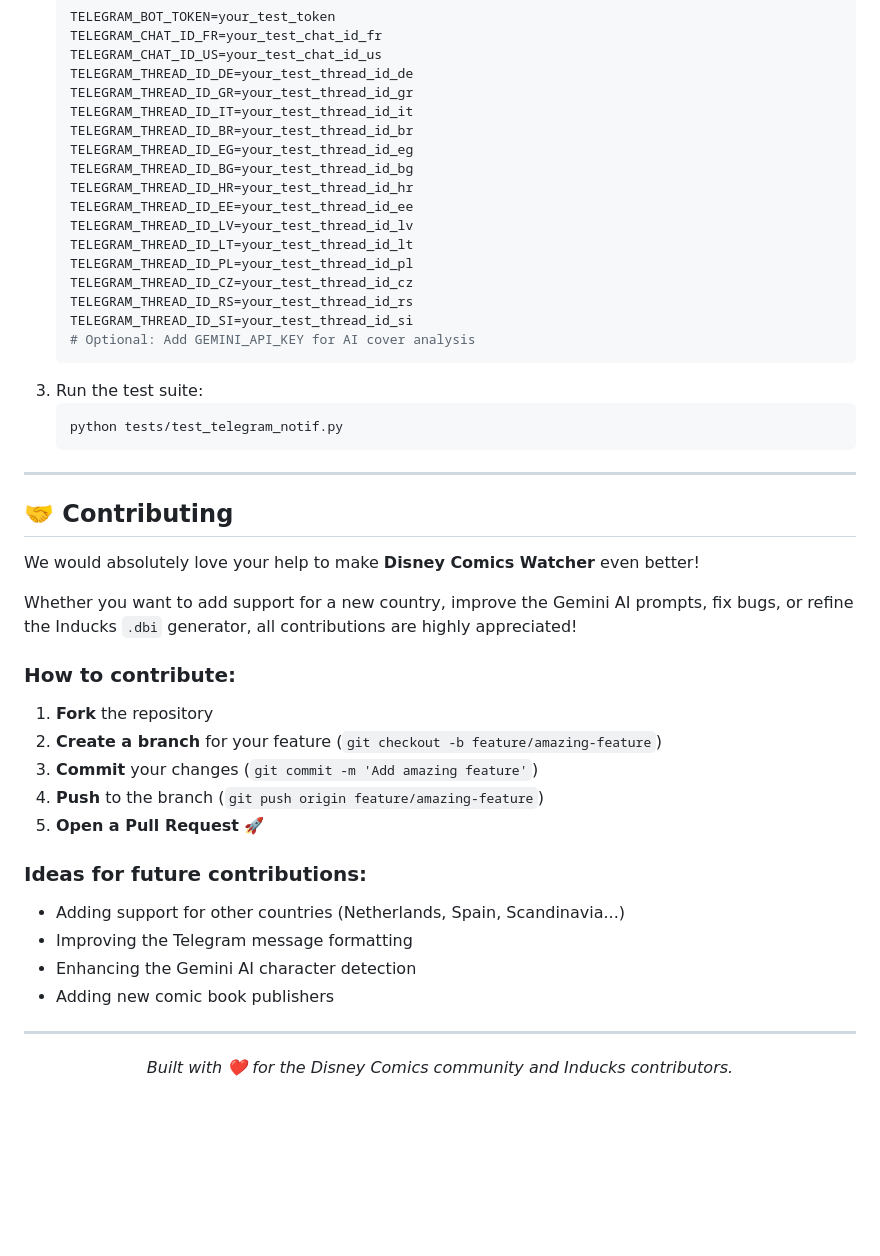
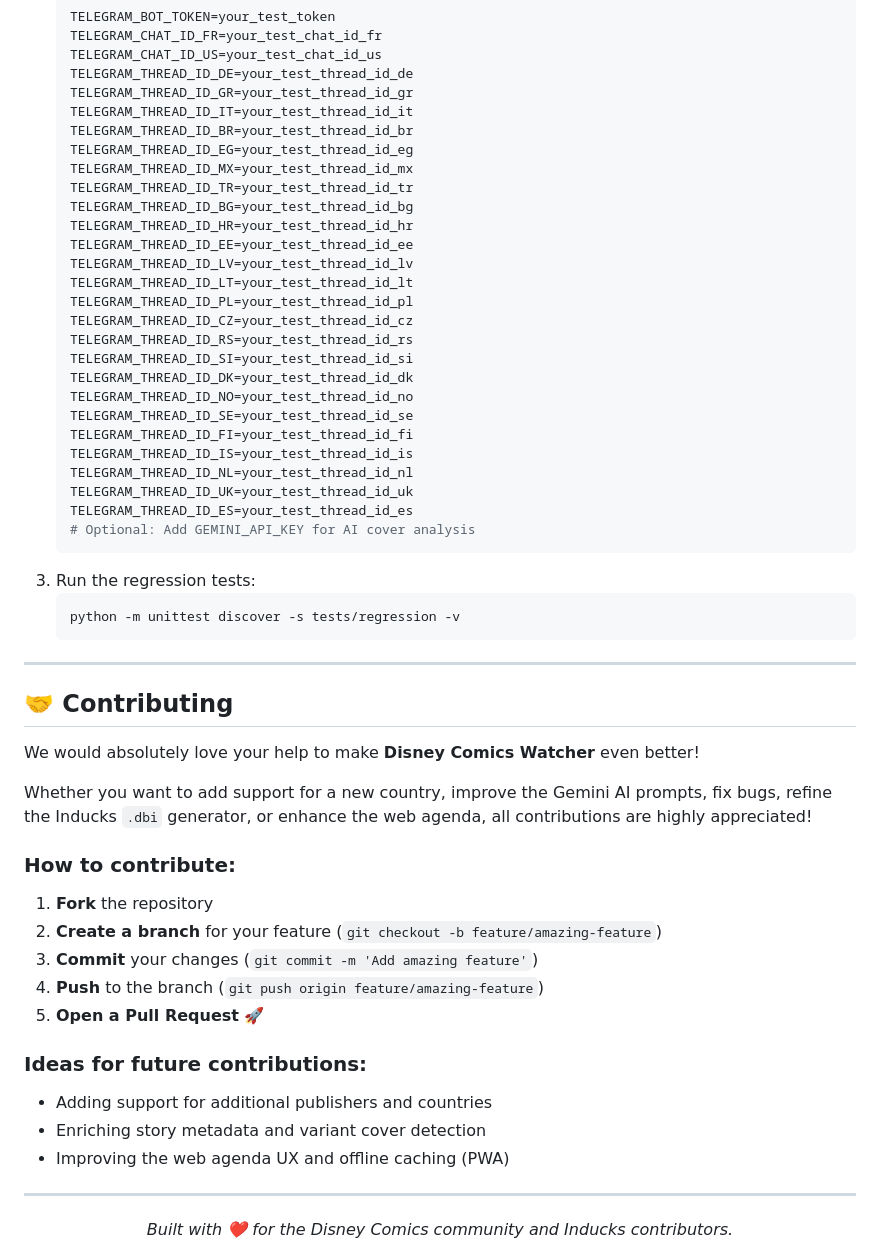
Before and after one commit to WizyxGH/disney-comics-watcher, a Markdown page: README.md, the part around one of its changes. GitHub-like rendering; blank space fills up the shorter version.

````diff
--- a/README.md
+++ b/README.md
@@ -130,6 +163,8 @@ You can easily run the monitoring script locally without configuring global syst
    TELEGRAM_THREAD_ID_IT=your_test_thread_id_it
    TELEGRAM_THREAD_ID_BR=your_test_thread_id_br
    TELEGRAM_THREAD_ID_EG=your_test_thread_id_eg
+   TELEGRAM_THREAD_ID_MX=your_test_thread_id_mx
+   TELEGRAM_THREAD_ID_TR=your_test_thread_id_tr
    TELEGRAM_THREAD_ID_BG=your_test_thread_id_bg
    TELEGRAM_THREAD_ID_HR=your_test_thread_id_hr
    TELEGRAM_THREAD_ID_EE=your_test_thread_id_ee
@@ -139,11 +174,19 @@ You can easily run the monitoring script locally without configuring global syst
    TELEGRAM_THREAD_ID_CZ=your_test_thread_id_cz
    TELEGRAM_THREAD_ID_RS=your_test_thread_id_rs
    TELEGRAM_THREAD_ID_SI=your_test_thread_id_si
+   TELEGRAM_THREAD_ID_DK=your_test_thread_id_dk
+   TELEGRAM_THREAD_ID_NO=your_test_thread_id_no
+   TELEGRAM_THREAD_ID_SE=your_test_thread_id_se
+   TELEGRAM_THREAD_ID_FI=your_test_thread_id_fi
+   TELEGRAM_THREAD_ID_IS=your_test_thread_id_is
+   TELEGRAM_THREAD_ID_NL=your_test_thread_id_nl
+   TELEGRAM_THREAD_ID_UK=your_test_thread_id_uk
+   TELEGRAM_THREAD_ID_ES=your_test_thread_id_es
    # Optional: Add GEMINI_API_KEY for AI cover analysis
    ```
-3. Run the test suite:
+3. Run the regression tests:
    ```powershell
-   python tests/test_telegram_notif.py
+   python -m unittest discover -s tests/regression -v
    ```
 
 ---
@@ -152,7 +195,7 @@ You can easily run the monitoring script locally without configuring global syst
 
 We would absolutely love your help to make **Disney Comics Watcher** even better!
 
-Whether you want to add support for a new country, improve the Gemini AI prompts, fix bugs, or refine the Inducks `.dbi` generator, all contributions are highly appreciated!
+Whether you want to add support for a new country, improve the Gemini AI prompts, fix bugs, refine the Inducks `.dbi` generator, or enhance the web agenda, all contributions are highly appreciated!
 
 ### How to contribute:
 1. **Fork** the repository
@@ -162,10 +205,9 @@ Whether you want to add support for a new country, improve the Gemini AI prompts
 5. **Open a Pull Request** 🚀
 
 ### Ideas for future contributions:
-- Adding support for other countries (Netherlands, Spain, Scandinavia...)
-- Improving the Telegram message formatting
-- Enhancing the Gemini AI character detection
-- Adding new comic book publishers
+- Adding support for additional publishers and countries
+- Enriching story metadata and variant cover detection
+- Improving the web agenda UX and offline caching (PWA)
 
 ---
 
````
Also changed, not shown: other parts of README.md (+62 -29 lines).
